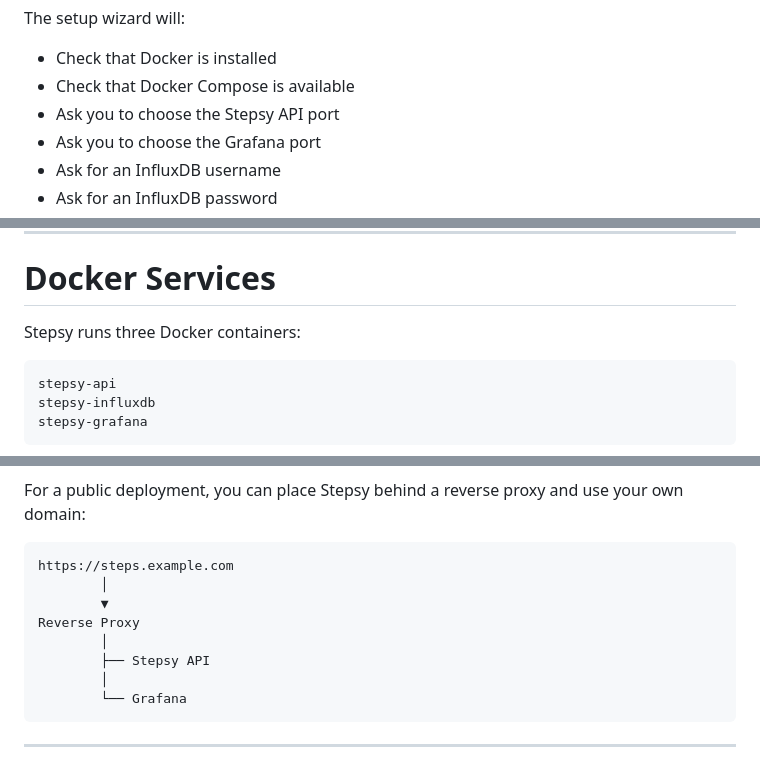
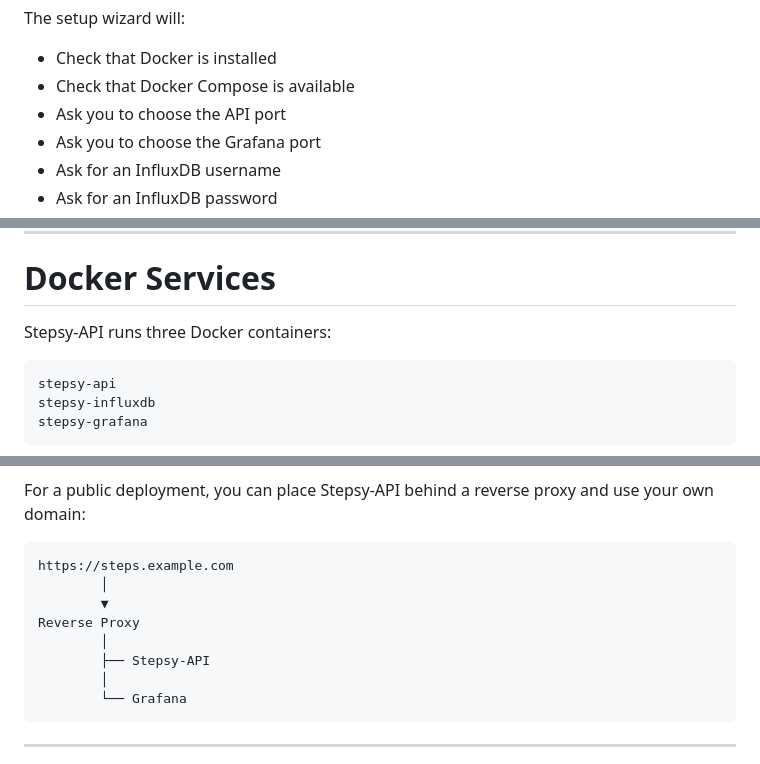
Before and after one commit to nikoswu/StepStack, a Markdown page: README.md, 3 parts joined by grey strips. Rendered like a GitHub page.

````diff
--- a/README.md
+++ b/README.md
@@ -62,7 +62,7 @@ The setup wizard will:
 
 * Check that Docker is installed
 * Check that Docker Compose is available
-* Ask you to choose the Stepsy API port
+* Ask you to choose the API port
 * Ask you to choose the Grafana port
 * Ask for an InfluxDB username
 * Ask for an InfluxDB password
@@ -191,7 +191,7 @@ sequenceDiagram
 
 # Docker Services
 
-Stepsy runs three Docker containers:
+Stepsy-API runs three Docker containers:
 
 ```text
 stepsy-api
@@ -427,7 +427,7 @@ flowchart TD
     U --> E
 ```
 
-For a public deployment, you can place Stepsy behind a reverse proxy and use your own domain:
+For a public deployment, you can place Stepsy-API behind a reverse proxy and use your own domain:
 
 ```text
 https://steps.example.com
@@ -435,7 +435,7 @@ https://steps.example.com
         ▼
 Reverse Proxy
         │
-        ├── Stepsy API
+        ├── Stepsy-API
         │
         └── Grafana
 ```
````
Also changed, not shown: other parts of README.md (+18 -18 lines).
